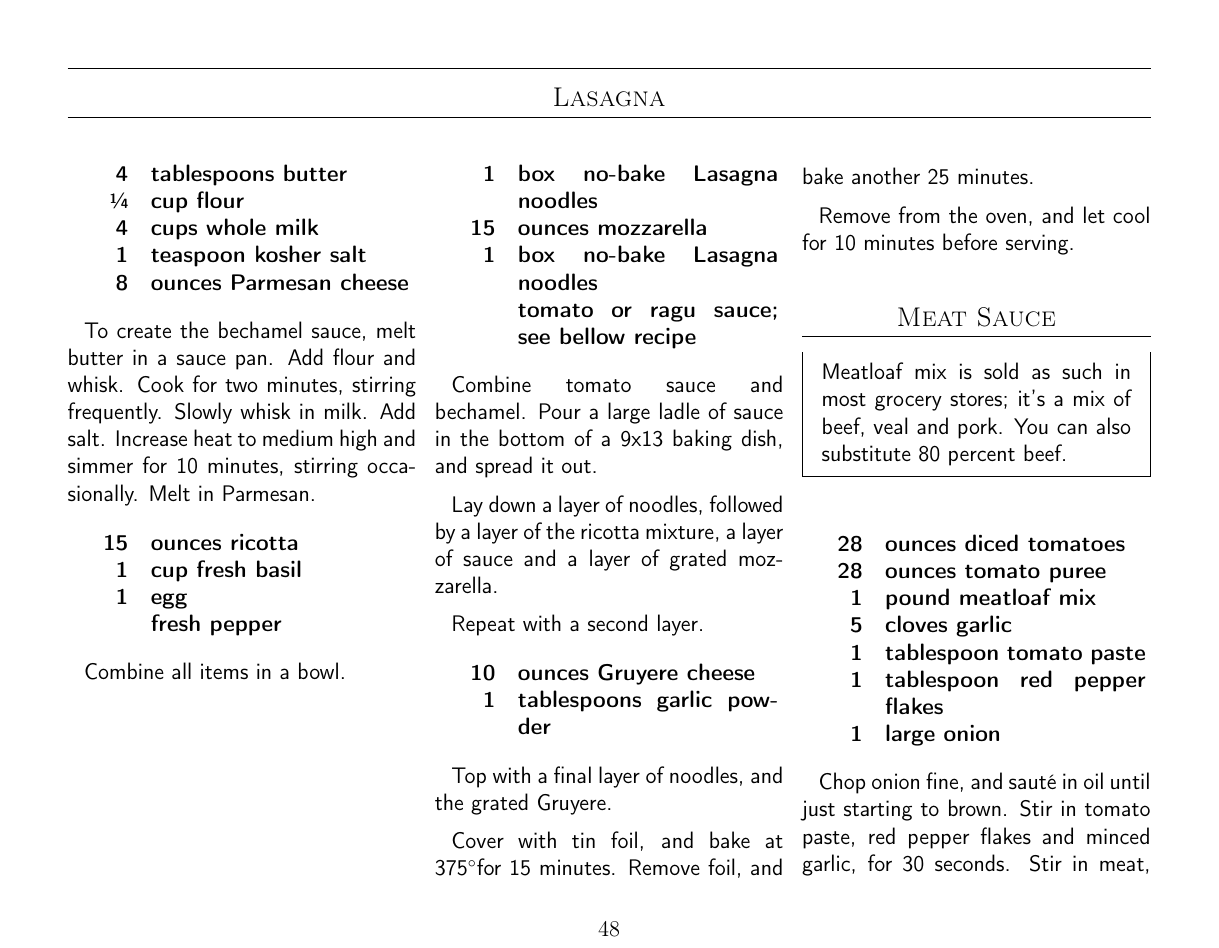
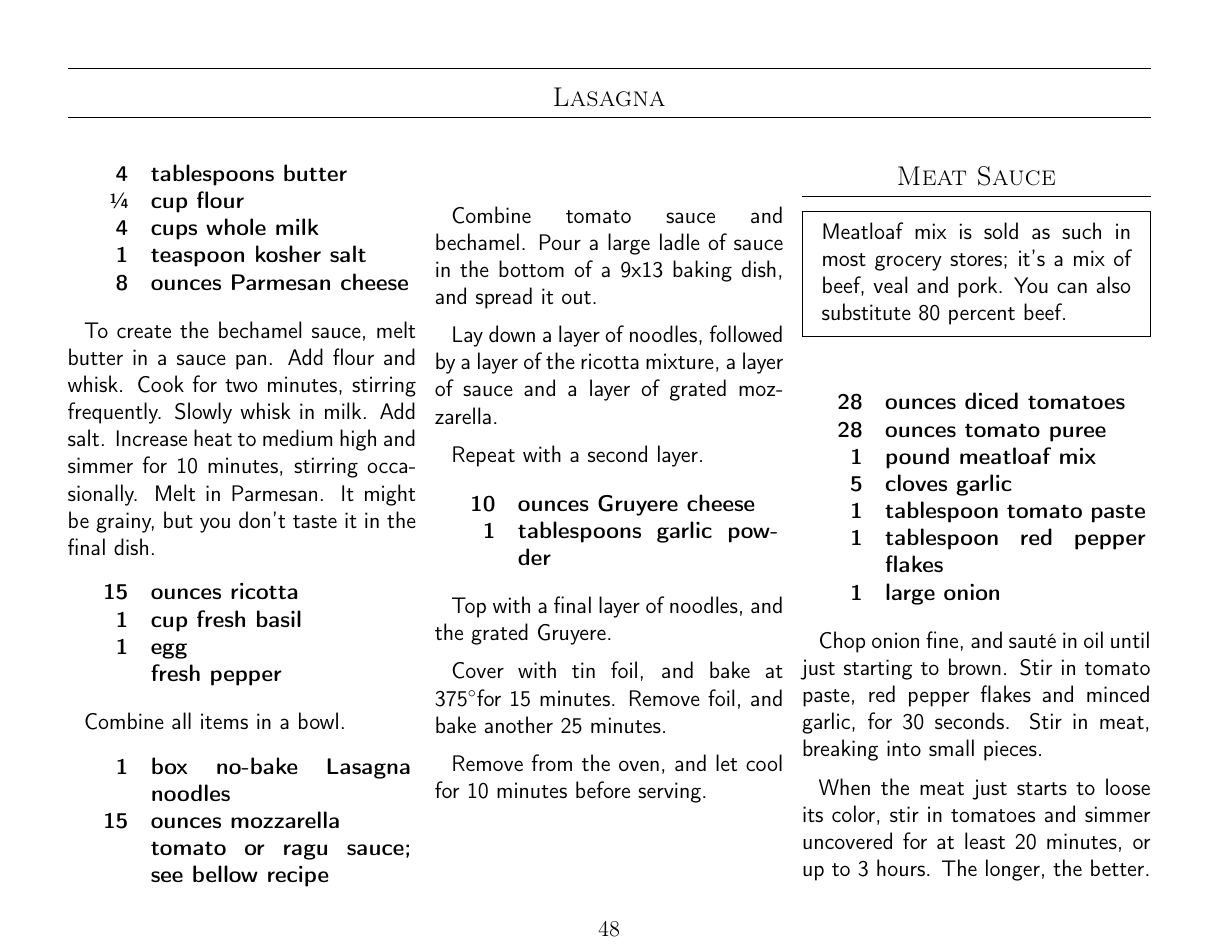
Before and after one commit to chase-seibert/cookbook, a LaTeX thesis (Cookbook.tex, which reads lasagna.tex): page 48 of 69. Compiled offline with pdfLaTeX.

Commit message:
lasagna tweaks

```diff
--- a/lasagna.tex
+++ b/lasagna.tex
@@ -10,7 +10,7 @@
                8 & ounces Parmesan cheese  \\
 }
 
-To create the bechamel sauce, melt butter in a sauce pan. Add flour and whisk. Cook for two minutes, stirring frequently. Slowly whisk in milk. Add salt. Increase heat to medium high and simmer for 10 minutes, stirring occasionally. Melt in Parmesan.
+To create the bechamel sauce, melt butter in a sauce pan. Add flour and whisk. Cook for two minutes, stirring frequently. Slowly whisk in milk. Add salt. Increase heat to medium high and simmer for 10 minutes, stirring occasionally. Melt in Parmesan. It might be grainy, but you don't taste it in the final dish.
 
 \ingredients{
     15 & ounces ricotta \\
@@ -24,7 +24,6 @@ Combine all items in a bowl.
 \ingredients{
      1 & box no-bake Lasagna noodles \\
     15 & ounces mozzarella \\
-     1 & box no-bake Lasagna noodles \\
        & tomato or ragu sauce; see bellow recipe \\
 }
 
```
